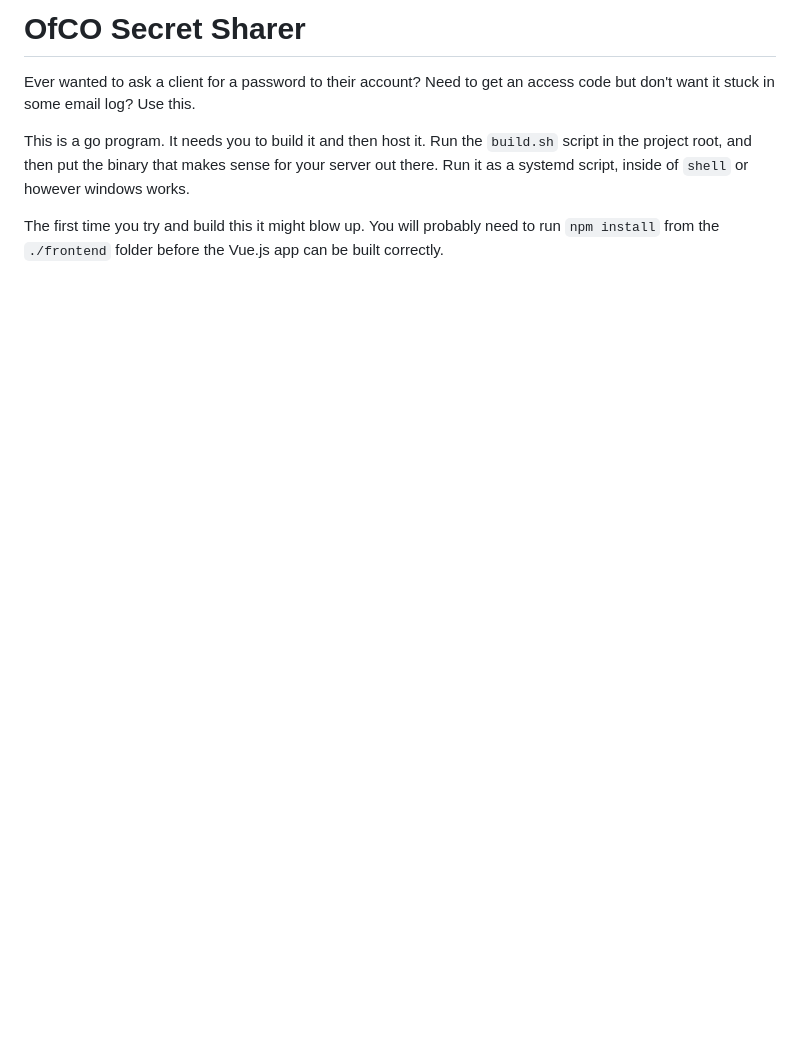
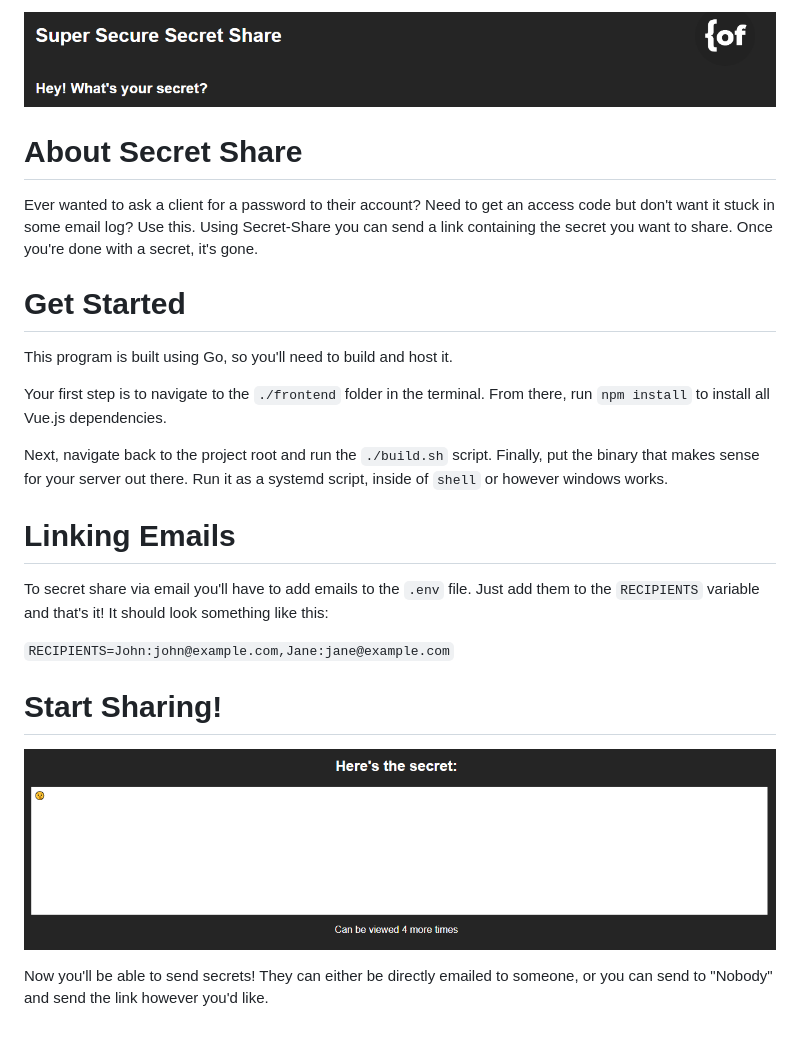
Before and after one commit to open-function-computers-llc/secret-share, a Markdown page: README.md, the part around the change. GitHub-like rendering; pictures changed too: images/heresTheSecret.PNG (added), images/superSecureSecretShareTop.PNG (added); blank space fills up the shorter version.

```diff
--- a/README.md
+++ b/README.md
@@ -1,7 +1,30 @@
-# OfCO Secret Sharer
+<p align="center">
+<img src="images/superSecureSecretShareTop.PNG" alt="Super Secret Share" style="max-width:500px;" />
+</p>
 
-Ever wanted to ask a client for a password to their account? Need to get an access code but don't want it stuck in some email log? Use this.
+# About Secret Share
 
-This is a go program. It needs you to build it and then host it. Run the `build.sh` script in the project root, and then put the binary that makes sense for your server out there. Run it as a systemd script, inside of `shell` or however windows works.
+Ever wanted to ask a client for a password to their account? Need to get an access code but don't want it stuck in some email log? Use this. Using Secret-Share you can send a link containing the secret you want to share. Once you're done with a secret, it's gone.
 
-The first time you try and build this it might blow up. You will probably need to run `npm install` from the `./frontend` folder before the Vue.js app can be built correctly.
+
+# Get Started
+
+This program is built using Go, so you'll need to build and host it.
+
+Your first step is to navigate to the `./frontend` folder in the terminal. From there, run `npm install` to install all Vue.js dependencies.
+
+Next, navigate back to the project root and run the `./build.sh` script. Finally, put the binary that makes sense for your server out there. Run it as a systemd script, inside of `shell` or however windows works.
+
+# Linking Emails
+
+To secret share via email you'll have to add emails to the `.env` file. Just add them to the `RECIPIENTS` variable and that's it! It should look something like this:
+
+`RECIPIENTS=John:john@example.com,Jane:jane@example.com`
+
+# Start Sharing!
+
+<p align="center">
+<img src="images/heresTheSecret.PNG" alt="Here's the secret" style="max-width:500px;" />
+</p>
+
+Now you'll be able to send secrets! They can either be directly emailed to someone, or you can send to "Nobody" and send the link however you'd like.
```
Also changed, not shown: images/superSecureSecretShare.PNG (added).
